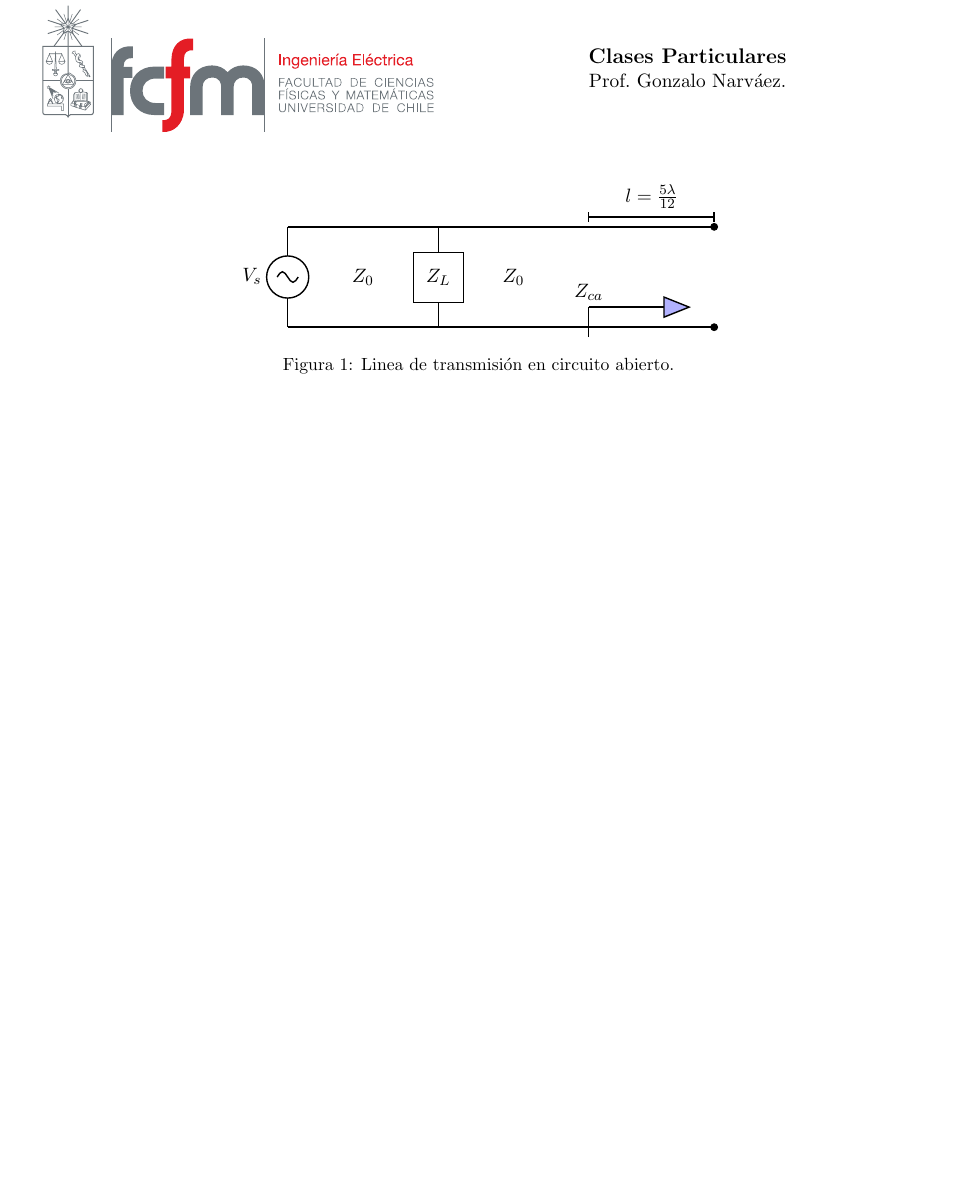
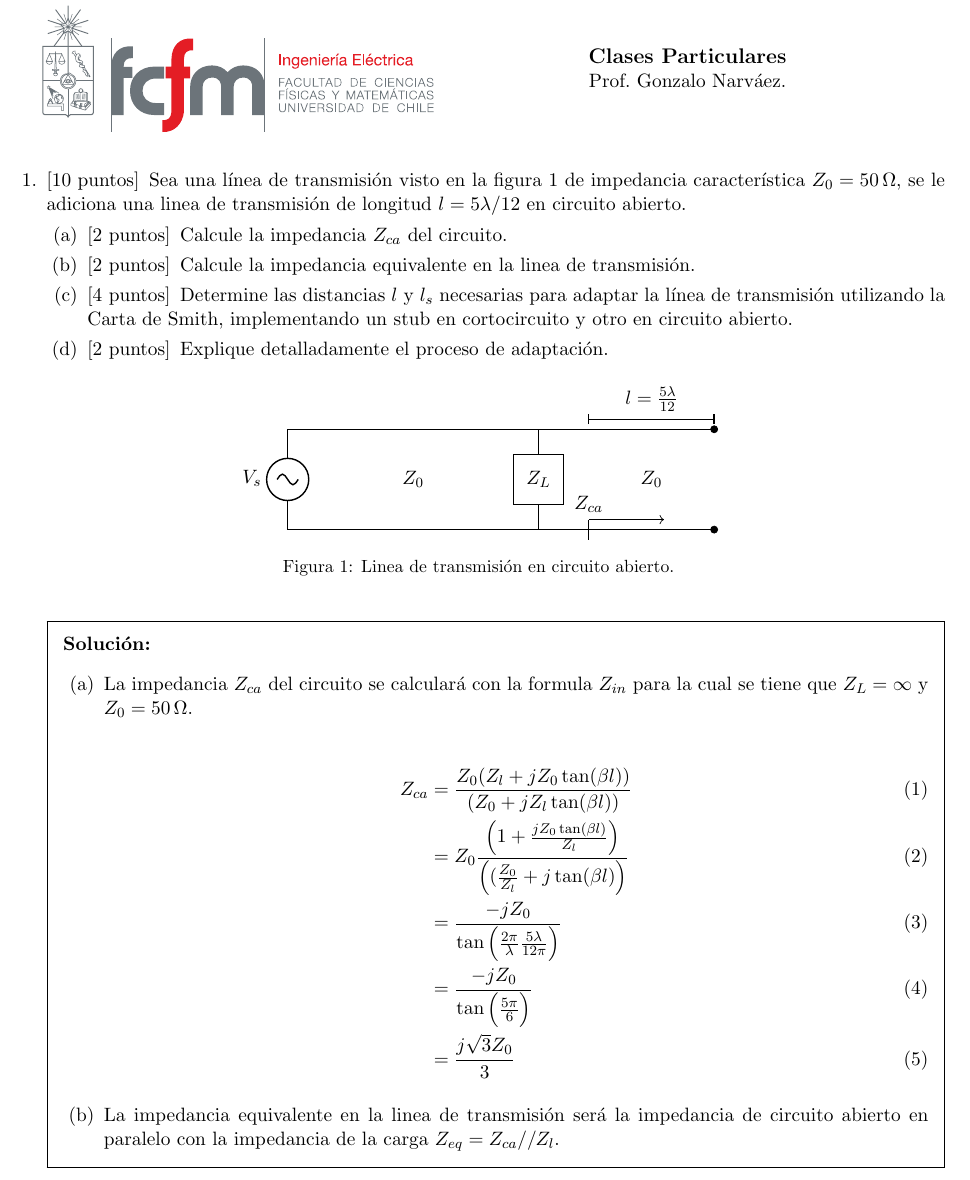
Before and after one commit to Gonza-N/Gonza_rep, a LaTeX problem sheet (uguig/iji.tex): part of the page, cut so that both start at the same text, the shorter picture padded with empty space. Compiled offline with pdfLaTeX.

Commit message:
c2 electro

```diff
--- a/uguig/iji.tex
+++ b/uguig/iji.tex
@@ -20,6 +20,15 @@
 
 \vspace{0.5cm}
 \noindent
+\begin{questions}
+
+\question[10]{Sea una línea de transmisión visto en la \cref{fig:lt} de impedancia característica $Z_0 = 50\,\Omega$, se le adiciona una linea de transmisión de longitud $l = 5\lambda/12$ en circuito abierto.}
+\begin{parts}
+  \part[2]{Calcule la impedancia $Z_{ca}$ del circuito.}
+  \part[2]{Calcule la impedancia equivalente en la linea de transmisión.}
+  \part[4]{Determine las distancias $l$ y $l_s$ necesarias para adaptar la línea de transmisión utilizando la Carta de Smith, implementando un stub en cortocircuito y otro en circuito abierto.}
+  \part[2]{Explique detalladamente el proceso de adaptación.}
+\end{parts}
 
 \begin{figure}[ht]
     \centering
@@ -28,38 +37,61 @@
       \draw[thick] (-4,1) -- (4.5,1);  % Línea superior
       \draw[thick] (-4,-1) -- (4.5,-1); % Línea inferior
       \draw[thick] (2,1.2) -- (4.5,1.2); % Línea derecha
+
+
+      % flecha longitud de onda
       \draw[thick] (2,1.1) -- (2,1.3); % Línea izquierda
       \draw[thick] (4.5,1.1) -- (4.5,1.3); % Línea izquierda
 
 
-      \draw[thick] (2,-0.6) -- (3.5,-0.6); % Línea izquierda
-      \draw[thick] (2,-1.2) -- (2,-0.6); % Línea derecha
-
       % Generador
       \draw (-4,-1) to[sV, l=$V_s$] (-4,1);
 
-      \draw[thick] (-1,1) -- (-1,0.5); % Línea vertical
-      \draw[thick] (-1,-1) -- (-1,-0.5); % Línea vertical
-      \draw (-1.5,0.5) rectangle (-0.5,-0.5); % Rectángulo
-      \node at (-1,0) {$Z_L$}; % Etiqueta dentro del rectángulo
+      \draw[thick] (1,1) -- (1,0.5); % Línea vertical
+      \draw[thick] (1,-1) -- (1,-0.5); % Línea vertical
+      \draw (1.5,0.5) rectangle (0.5,-0.5); % Rectángulo
+      \node at (1,0) {$Z_L$}; % Etiqueta dentro del rectángulo
 
-      \draw[thick, fill=blue!30] (3.5,-0.8) -- (3.5,-0.4) -- (4,-0.6) -- cycle;
+      % flecha impedancia circuito abierto
+      \draw[thick] (2,-1.2) -- (2,-0.8); % Línea derecha
+      \draw[->] (2,-0.8) -- (3.5,-0.8);
 
-
+      % circuito abierto
       \filldraw[black] (4.5,-1) circle (2pt);
       \filldraw[black] (4.5,1) circle (2pt);
 
-      \node at (-2.5,0) {$Z_0$};
-      \node at (0.5,0) {$Z_0$};
+      \node at (-1.5
+      ,0) {$Z_0$};
+      \node at (3.25,0) {$Z_0$};
       \node at (3.25,1.6) {$l = \frac{5\lambda}{12}$};
-      \node at (2,-0.3) {$Z_{ca}$};
+      \node at (2,-0.5) {$Z_{ca}$};
+
+    \end{tikzpicture}
+    \caption{Linea de transmisión en circuito abierto.}
+    \label{fig:lt}
+  \end{figure}
+
+
+\begin{solution}
+\begin{parts}
+\part{La impedancia $Z_{ca}$ del circuito se calculará con la formula $Z_{in}$ para la cual se tiene que $Z_L = \infty$ y $Z_0 = 50\,\Omega$.}
+
+\begin{align}
+  Z_{ca} &=\frac{Z_{0} (Z_{l}+ jZ_{0}\tan(\beta l))}{(Z_{0}+jZ_{l}\tan(\beta l))}\\
+  &= Z_{0} \frac{\del{ 1 + \frac{jZ_{0}\tan(\beta l)}{Z_{l}}}}{\del{(\frac{Z_{0}}{Z_{l}} + j\tan(\beta l)}}\\
+  &= \frac{-jZ_{0}}{\tan\del{\frac{2\pi}{\lambda} \frac{5\lambda}{12\pi}}}\\
+  &= \frac{-jZ_{0}}{\tan\del{\frac{5\pi}{6}}}\\
+  &= \frac{j \sqrt{3}Z_{0}}{3}
+\end{align}
+\part{La impedancia equivalente en la linea de transmisión será la impedancia de circuito abierto en paralelo con la impedancia de la carga $Z_{eq} = Z_{ca}//Z_{l}$.}
 
 
 
 
 
-    \end{tikzpicture}
-    \caption{Linea de transmisión en circuito abierto.}
-    \label{fig:lt}
-    \end{figure}
+\end{parts}
+\end{solution}
+
+
+\end{questions}
 \end{document}
```
Also changed, not shown: uguig/iji.pdf, 5 other files.
